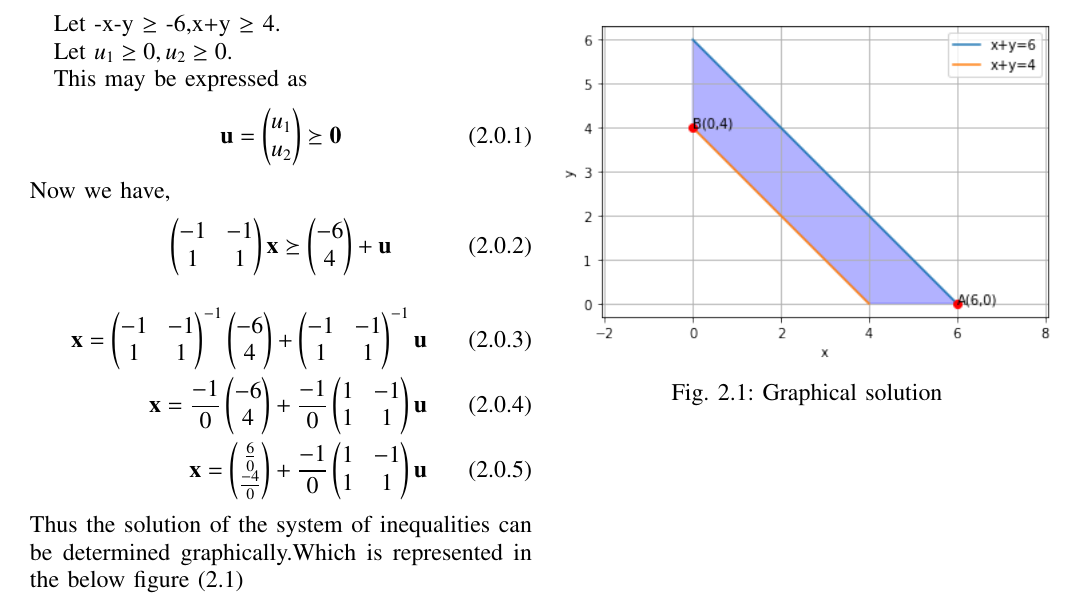
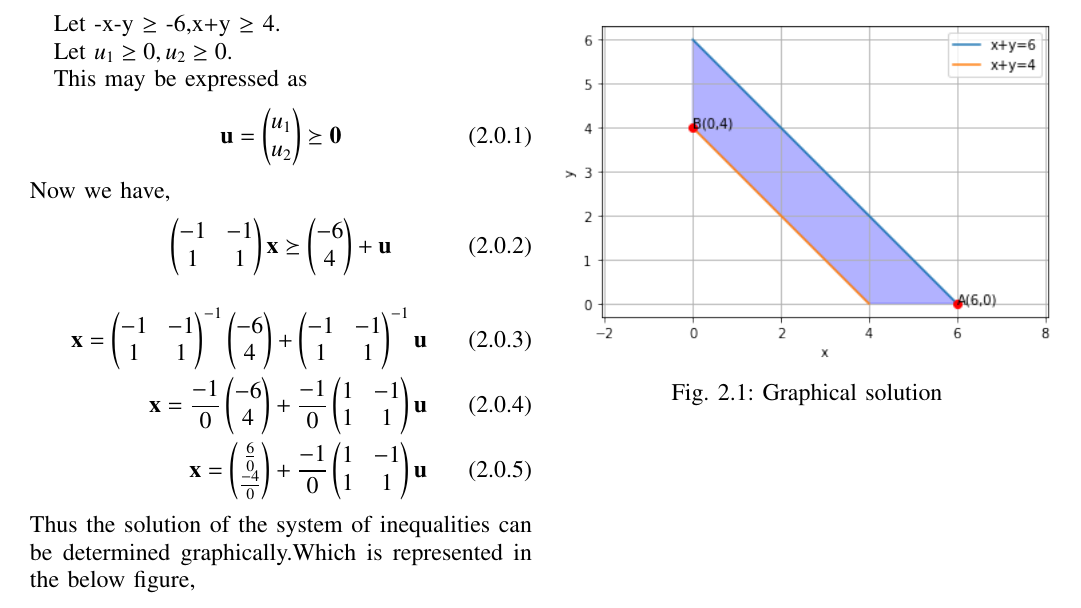
Before and after one commit to tejasri3657/Assignment-10, a LaTeX paper (main.tex): part of the page, cut so that both start at the same text. Compiled offline with pdfLaTeX.

Commit message:
Update main.tex

```diff
--- a/main.tex
+++ b/main.tex
@@ -161,7 +161,7 @@ Now we have,
 \\
 \vec{x}=\myvec{\frac{6}{0} \\ \frac{-4}{0}} +\frac{-1}{0}\myvec{1&-1 \\ 1&1}\vec{u}
 \end{align}
-Thus the solution of the system of inequalities can be determined graphically.Which is represented in the below figure (2.1)
+Thus the solution of the system of inequalities can be determined graphically.Which is represented in the below figure,
 \numberwithin{figure}{section}
 \begin{figure}[ht]
 \centering
```
